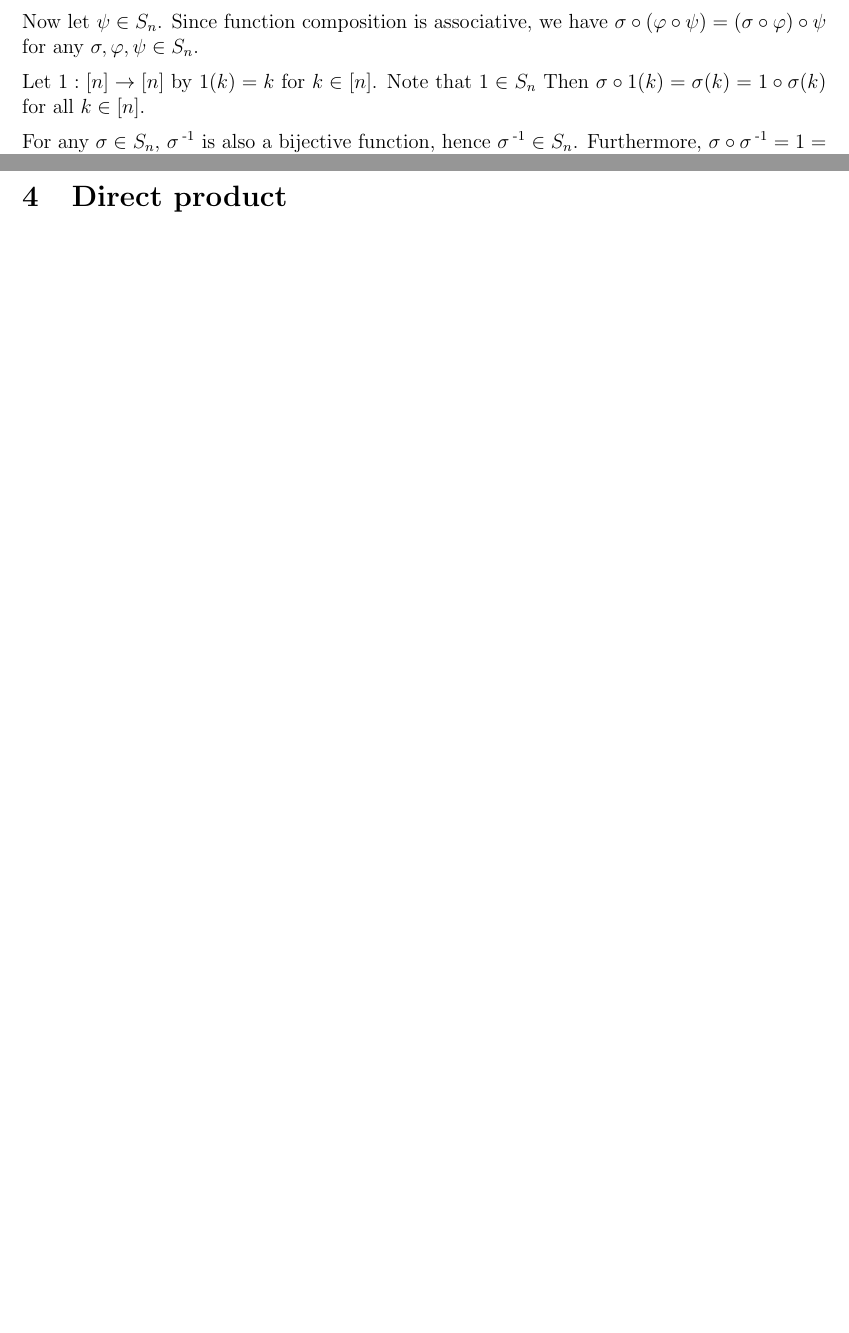
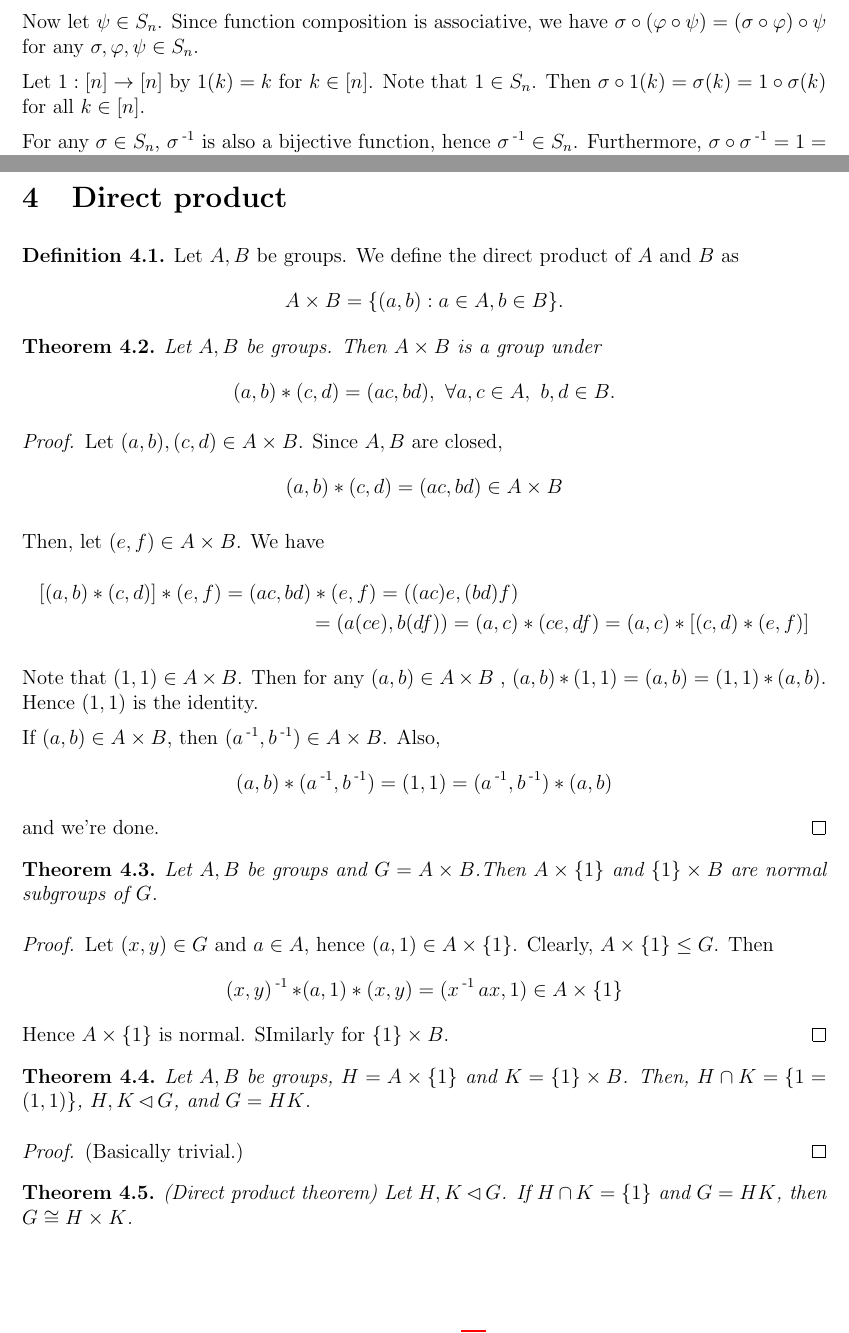
Before and after one commit to sean-ang/group-theory-sim3008, a LaTeX document (groups.tex): two parts of pages 8 and 11 of 12, joined at a grey line, cut so that both start at the same text. Compiled offline with pdfLaTeX.

Commit message:
First update to direct product part

```diff
--- a/groups.tex
+++ b/groups.tex
@@ -279,7 +279,7 @@ We (usually) do not include proof for this section as these are learnt in Algebr
 
 		Now let $\psi \in S_n$. Since function composition is associative, we have $\sigma \circ (\varphi \circ \psi) = (\sigma \circ \varphi) \circ \psi$ for any $\sigma, \varphi, \psi \in S_n$.
 
-		Let $1 : [n] \to [n]$ by $1(k) = k$ for $k\in [n]$. Note that $1\in S_n$ Then $\sigma \circ 1 (k) = \sigma(k) = 1\circ \sigma(k)$ for all $k\in [n]$.
+		Let $1 : [n] \to [n]$ by $1(k) = k$ for $k\in [n]$. Note that $1\in S_n$. Then $\sigma \circ 1 (k) = \sigma(k) = 1\circ \sigma(k)$ for all $k\in [n]$.
 
 		For any $\sigma \in S_n$, $\sigma\inv$ is also a bijective function, hence $\sigma\inv \in S_n$. Furthermore, $\sigma \circ \sigma\inv = 1 = \sigma\inv \circ \sigma$. Therefore $S_n$ is a group under composition as desired.
 	\end{proof}
@@ -379,6 +379,56 @@ We (usually) do not include proof for this section as these are learnt in Algebr
 
 \newpage
 \section{Direct product}
+	\begin{define}
+		Let $A,B$ be groups. We define the direct product of $A$ and $B$ as
+		\begin{equation*}
+			A\times B = \{(a,b) : a\in A, b\in B\}.
+		\end{equation*}
+	\end{define}
+
+	\begin{theorem}
+		Let $A,B$ be groups. Then $A\times B$ is a group under
+		$$(a,b)*(c,d) = (ac,bd),\ \forall a,c\in A,\ b,d\in B.$$
+	\end{theorem}
+	\begin{proof}
+		Let $(a,b),(c,d)\in A\times B$. Since $A,B$ are closed,
+		$$(a,b)*(c,d) = (ac,bd) \in A\times B$$
+
+		Then, let $(e,f) \in A\times B$. We have
+		\begin{multline*}
+		[(a,b)*(c,d)]*(e,f) = (ac,bd)*(e,f) = ((ac)e, (bd)f)\\
+		= (a(ce),b(df)) = (a,c) * (ce,df) = (a,c) * [(c,d) * (e,f)]$$
+		\end{multline*}
+
+		Note that $(1,1)\in A\times B$. Then for any $(a,b) \in A\times B$
+		, $(a,b)*(1,1) = (a,b) = (1,1) * (a,b)$. Hence $(1,1)$ is the identity.
+
+		If $(a,b)\in A\times B$, then $(a\inv,b\inv) \in A\times B$. Also,
+		$$(a,b)*(a\inv,b\inv) = (1,1) = (a\inv,b\inv) * (a,b)$$
+		and we're done.
+	\end{proof}
+
+	\begin{theorem}
+		Let $A,B$ be groups and $G=A\times B$.Then $A\times \{1\}$ and $\{1\}\times B$ are normal subgroups of $G$.
+	\end{theorem}
+	\begin{proof}
+		Let $(x,y) \in G$ and $a\in A$, hence $(a,1) \in A\times\{1\}$. Clearly, $A\times\{1\} \leq G$. Then
+		$$(x,y)\inv * (a,1) * (x,y) = (x\inv ax,1) \in A\times\{1\}$$
+		Hence $A\times\{1\}$ is normal. SImilarly for $\{1\}\times B$.
+	\end{proof}
+
+	\begin{theorem}
+		Let $A,B$ be groups, $H=A\times \{1\}$ and $K=\{1\}\times B$. Then, $H\cap K = \{1=(1,1)\}$, $H,K\normsub G$, and $G = HK$.
+	\end{theorem}
+	\begin{proof}
+		(Basically trivial.)
+	\end{proof}
+
+	\begin{theorem}
+		(Direct product theorem) Let $H,K\normsub G$. If $H\cap K = \{1\}$ and $G=HK$, then $G\cong H\times K$.
+	\end{theorem}
+
+
 
 
 \newpage
```
Also changed, not shown: groups.pdf, groups.tex (2 more changed lines).
